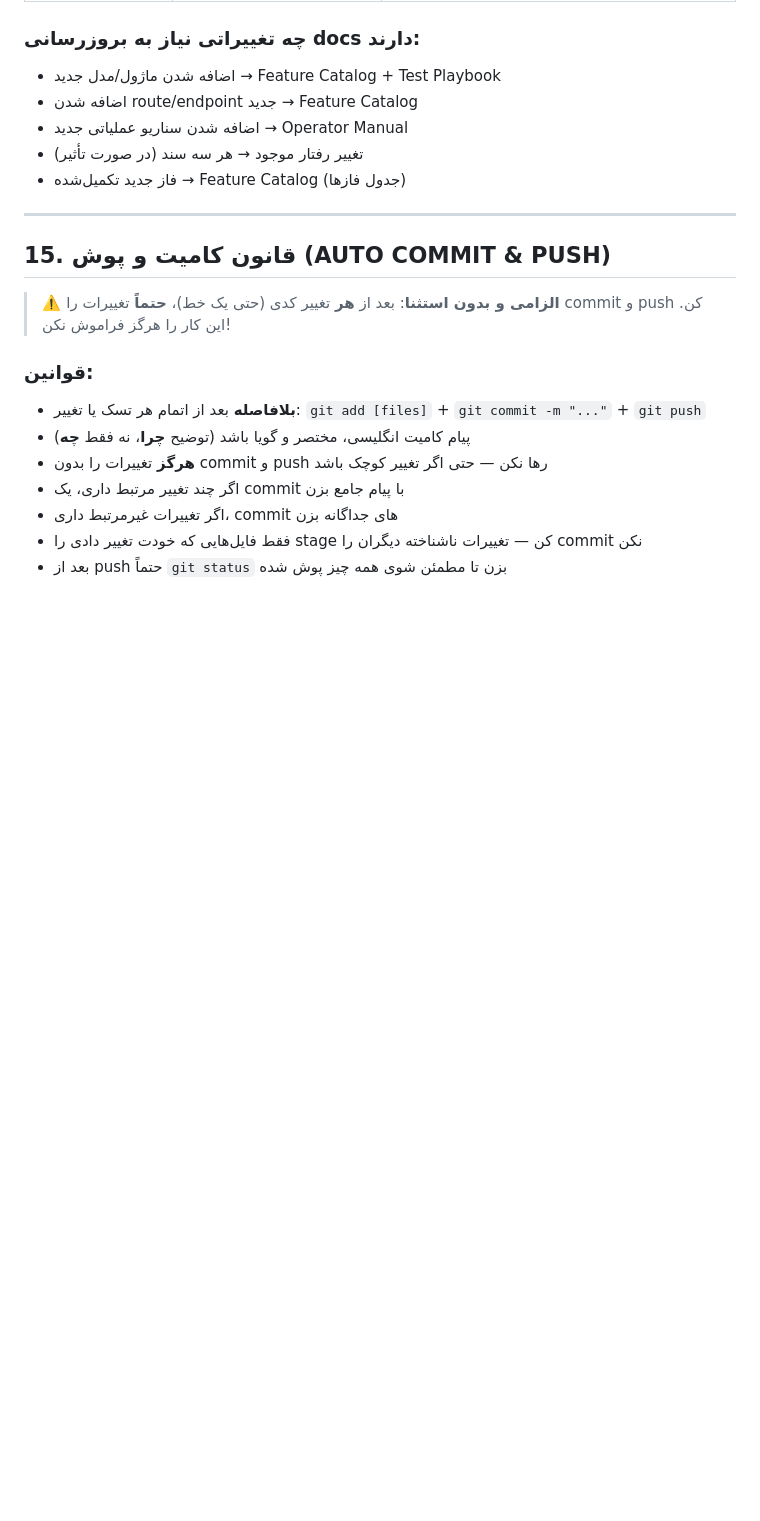
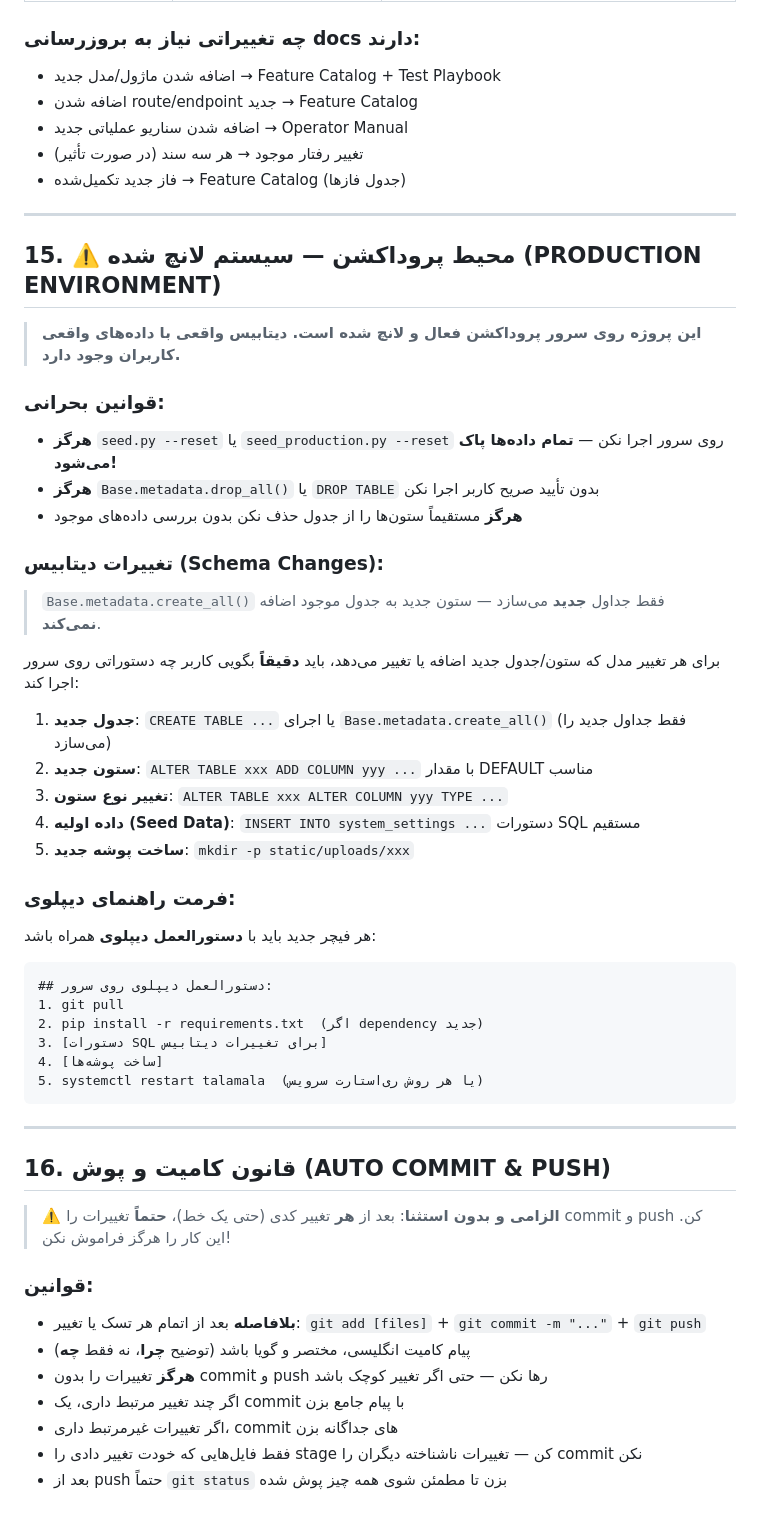
Before and after one commit to s4li/talamala_v4, a Markdown page: CLAUDE.md, the part around the change. GitHub-like rendering; blank space fills up the shorter version.

Commit message:
Add production environment rules to CLAUDE.md
System is launched — no seed --reset on server. All DB changes
must use ALTER TABLE with exact SQL. Every feature needs deploy
instructions.

Co-Authored-By: Claude Opus 4.6 <noreply@anthropic.com>

````diff
--- a/CLAUDE.md
+++ b/CLAUDE.md
@@ -880,7 +880,40 @@ CSRF_ENABLED=true
 
 ---
 
-## 15. قانون کامیت و پوش (AUTO COMMIT & PUSH)
+## 15. ⚠️ محیط پروداکشن — سیستم لانچ شده (PRODUCTION ENVIRONMENT)
+
+> **این پروژه روی سرور پروداکشن فعال و لانچ شده است. دیتابیس واقعی با داده‌های واقعی کاربران وجود دارد.**
+
+### قوانین بحرانی:
+- **هرگز** `seed.py --reset` یا `seed_production.py --reset` روی سرور اجرا نکن — **تمام داده‌ها پاک می‌شود!**
+- **هرگز** `Base.metadata.drop_all()` یا `DROP TABLE` بدون تأیید صریح کاربر اجرا نکن
+- **هرگز** مستقیماً ستون‌ها را از جدول حذف نکن بدون بررسی داده‌های موجود
+
+### تغییرات دیتابیس (Schema Changes):
+> `Base.metadata.create_all()` فقط جداول **جدید** می‌سازد — ستون جدید به جدول موجود اضافه **نمی‌کند**.
+
+برای هر تغییر مدل که ستون/جدول جدید اضافه یا تغییر می‌دهد، باید **دقیقاً** بگویی کاربر چه دستوراتی روی سرور اجرا کند:
+
+1. **جدول جدید**: `CREATE TABLE ...` یا اجرای `Base.metadata.create_all()` (فقط جداول جدید را می‌سازد)
+2. **ستون جدید**: `ALTER TABLE xxx ADD COLUMN yyy ...` با مقدار DEFAULT مناسب
+3. **تغییر نوع ستون**: `ALTER TABLE xxx ALTER COLUMN yyy TYPE ...`
+4. **داده اولیه (Seed Data)**: `INSERT INTO system_settings ...` دستورات SQL مستقیم
+5. **ساخت پوشه جدید**: `mkdir -p static/uploads/xxx`
+
+### فرمت راهنمای دیپلوی:
+هر فیچر جدید باید با **دستورالعمل دیپلوی** همراه باشد:
+```
+## دستورالعمل دیپلوی روی سرور:
+1. git pull
+2. pip install -r requirements.txt  (اگر dependency جدید)
+3. [دستورات SQL برای تغییرات دیتابیس]
+4. [ساخت پوشه‌ها]
+5. systemctl restart talamala  (یا هر روش ری‌استارت سرویس)
+```
+
+---
+
+## 16. قانون کامیت و پوش (AUTO COMMIT & PUSH)
 
 > **⚠️ الزامی و بدون استثنا**: بعد از **هر** تغییر کدی (حتی یک خط)، **حتماً** تغییرات را commit و push کن. این کار را هرگز فراموش نکن!
 
````
